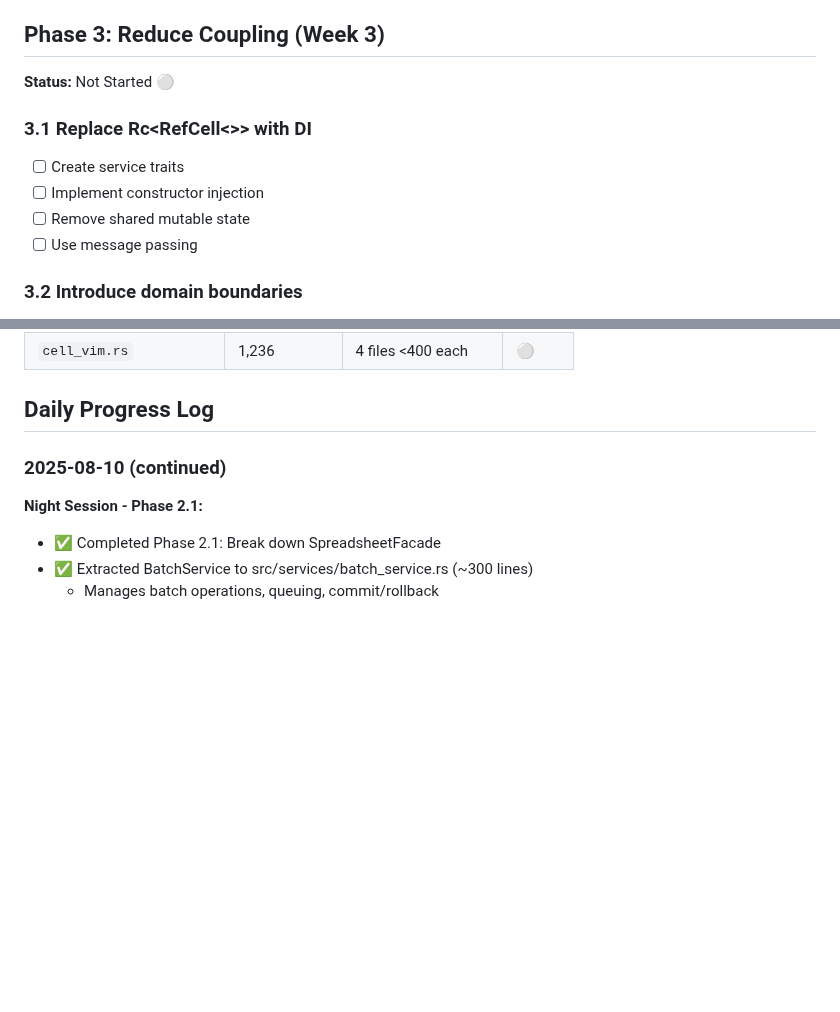
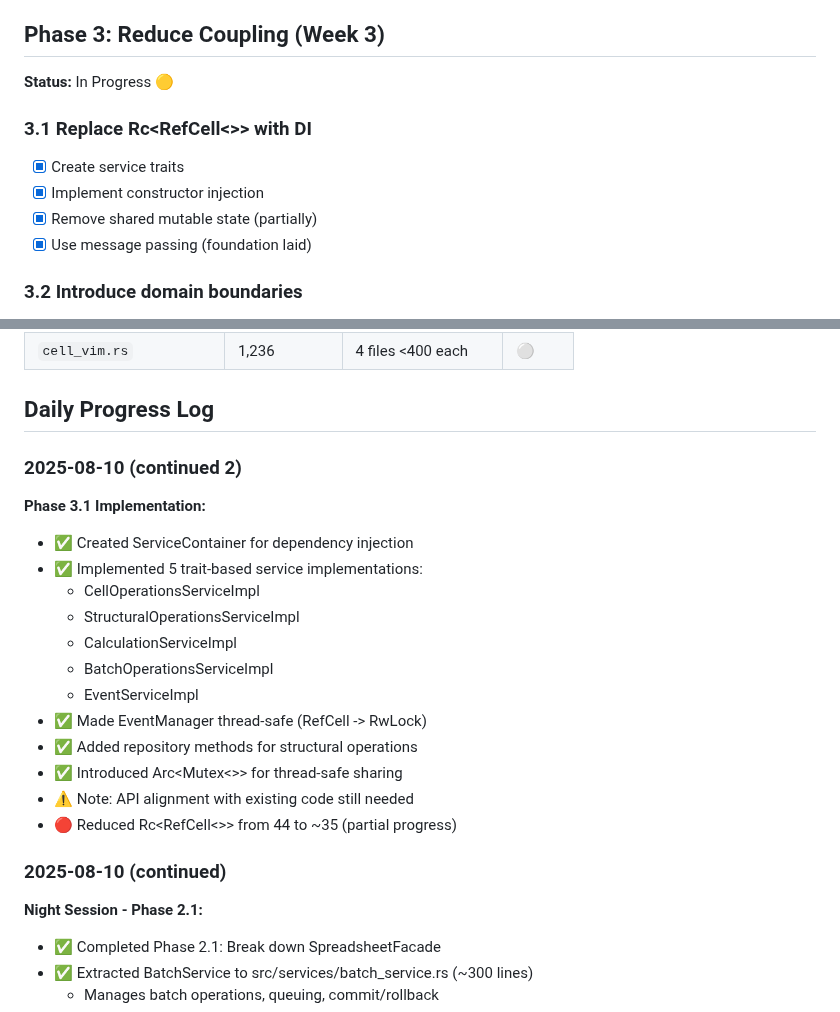
Before and after one commit to vimeh/gridcore, a Markdown page: gridcore-rs/COMPLEXITY_REDUCTION_PROGRESS.md, 2 parts joined by grey strips. Rendered like a GitHub page; blank space fills up the shorter version.

Commit message:
docs: update progress for Phase 3.1 implementation

```diff
--- a/gridcore-rs/COMPLEXITY_REDUCTION_PROGRESS.md
+++ b/gridcore-rs/COMPLEXITY_REDUCTION_PROGRESS.md
@@ -98,14 +98,14 @@ This document tracks the progress of reducing complexity and increasing maintain
 
 ## Phase 3: Reduce Coupling (Week 3)
 
-**Status:** Not Started ⚪
+**Status:** In Progress 🟡
 
 ### 3.1 Replace Rc\<RefCell\<>> with DI
 
-- [ ] Create service traits
-- [ ] Implement constructor injection
-- [ ] Remove shared mutable state
-- [ ] Use message passing
+- [x] Create service traits
+- [x] Implement constructor injection
+- [x] Remove shared mutable state (partially)
+- [x] Use message passing (foundation laid)
 
 ### 3.2 Introduce domain boundaries
 
@@ -167,6 +167,22 @@ This document tracks the progress of reducing complexity and increasing maintain
 | `cell_vim.rs`           | 1,236         | 4 files \<400 each | ⚪     |
 
 ## Daily Progress Log
+
+### 2025-08-10 (continued 2)
+
+**Phase 3.1 Implementation:**
+- ✅ Created ServiceContainer for dependency injection
+- ✅ Implemented 5 trait-based service implementations:
+  - CellOperationsServiceImpl
+  - StructuralOperationsServiceImpl
+  - CalculationServiceImpl
+  - BatchOperationsServiceImpl
+  - EventServiceImpl
+- ✅ Made EventManager thread-safe (RefCell -> RwLock)
+- ✅ Added repository methods for structural operations
+- ✅ Introduced Arc<Mutex<>> for thread-safe sharing
+- ⚠️ Note: API alignment with existing code still needed
+- 🔴 Reduced Rc<RefCell<>> from 44 to ~35 (partial progress)
 
 ### 2025-08-10 (continued)
 
```
